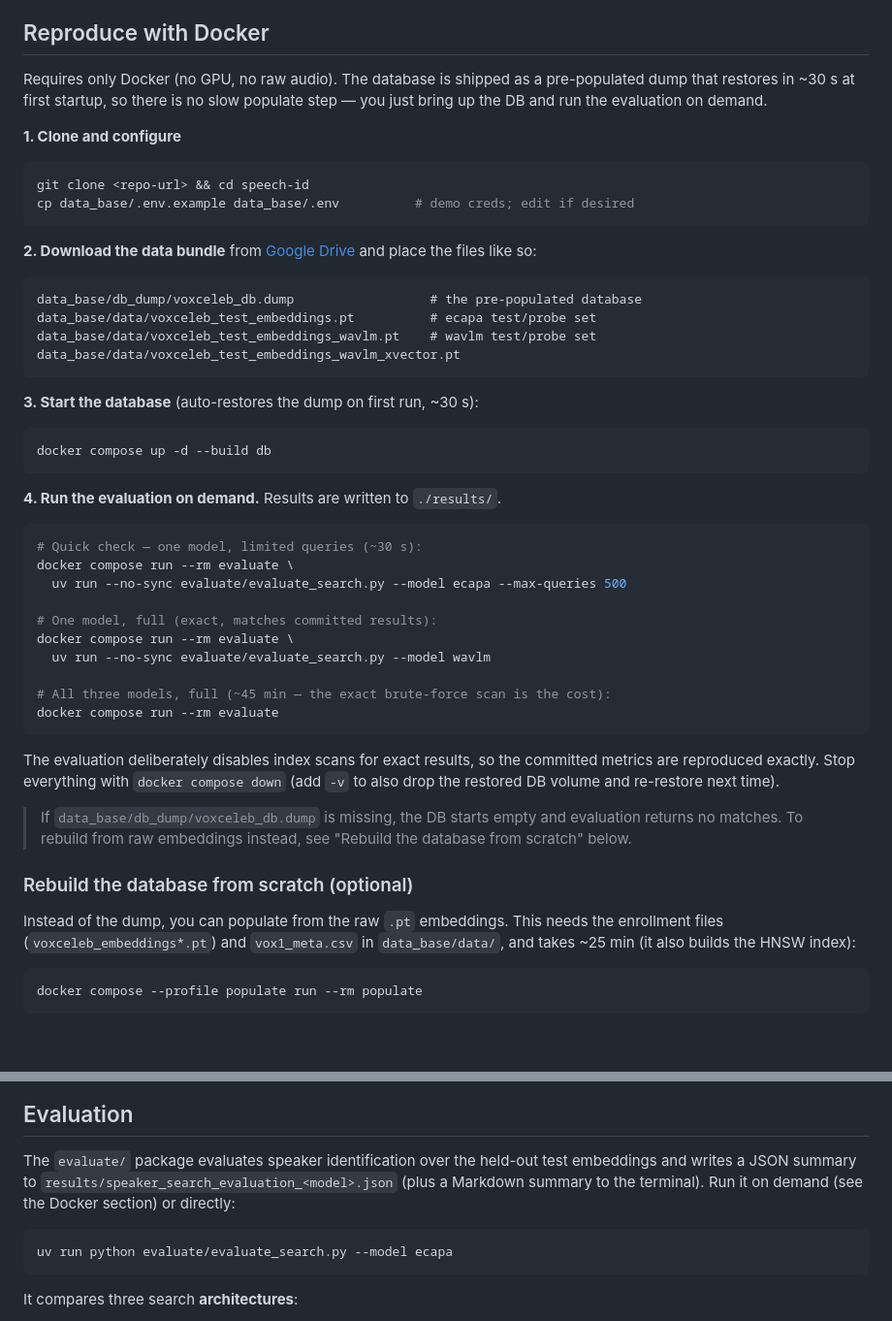
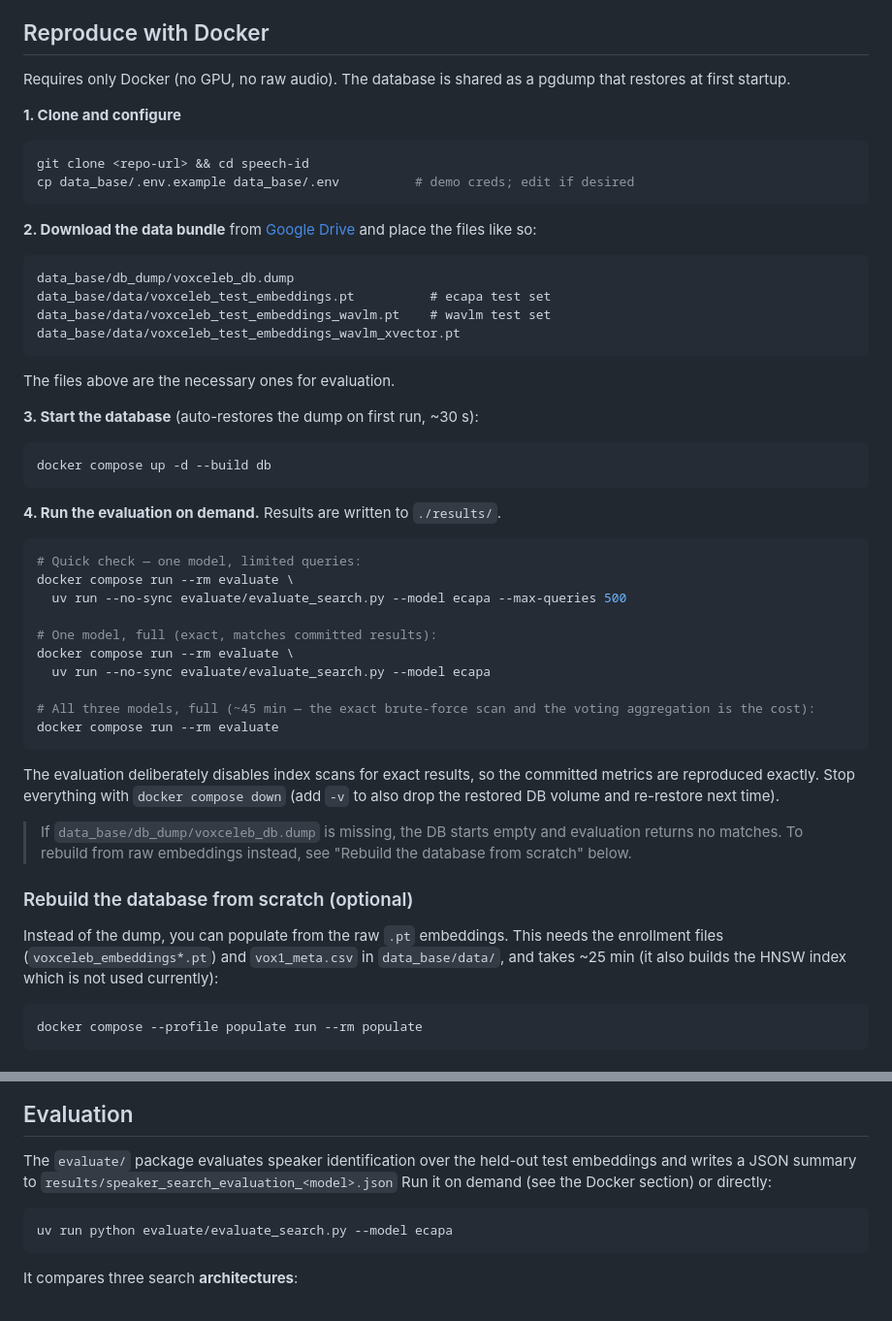
Before and after one commit to g-nazos/speech-id, a Markdown page: README.md, 2 parts joined by grey strips. Shown at 97% size. GitHub-like rendering; blank space fills up the shorter version.

Commit message:
feat: readme update

````diff
--- a/README.md
+++ b/README.md
@@ -31,9 +31,8 @@ and compared across several search strategies. The models are:
 
 ## Reproduce with Docker
 
-Requires only Docker (no GPU, no raw audio). The database is shipped as a
-pre-populated dump that restores in ~30 s at first startup, so there is no slow
-populate step — you just bring up the DB and run the evaluation on demand.
+Requires only Docker (no GPU, no raw audio). The database is shared as a
+pgdump that restores at first startup.
 
 **1. Clone and configure**
 
@@ -47,11 +46,12 @@ cp data_base/.env.example data_base/.env          # demo creds; edit if desired
 and place the files like so:
 
 ```
-data_base/db_dump/voxceleb_db.dump                  # the pre-populated database
-data_base/data/voxceleb_test_embeddings.pt          # ecapa test/probe set
-data_base/data/voxceleb_test_embeddings_wavlm.pt    # wavlm test/probe set
+data_base/db_dump/voxceleb_db.dump
+data_base/data/voxceleb_test_embeddings.pt          # ecapa test set
+data_base/data/voxceleb_test_embeddings_wavlm.pt    # wavlm test set
 data_base/data/voxceleb_test_embeddings_wavlm_xvector.pt
 ```
+The files above are the necessary ones for evaluation.
 
 **3. Start the database** (auto-restores the dump on first run, ~30 s):
 
@@ -62,15 +62,15 @@ docker compose up -d --build db
 **4. Run the evaluation on demand.** Results are written to `./results/`.
 
 ```bash
-# Quick check — one model, limited queries (~30 s):
+# Quick check — one model, limited queries:
 docker compose run --rm evaluate \
   uv run --no-sync evaluate/evaluate_search.py --model ecapa --max-queries 500
 
 # One model, full (exact, matches committed results):
 docker compose run --rm evaluate \
-  uv run --no-sync evaluate/evaluate_search.py --model wavlm
+  uv run --no-sync evaluate/evaluate_search.py --model ecapa
 
-# All three models, full (~45 min — the exact brute-force scan is the cost):
+# All three models, full (~45 min — the exact brute-force scan and the voting aggregation is the cost):
 docker compose run --rm evaluate
 ```
 
@@ -86,7 +86,7 @@ down` (add `-v` to also drop the restored DB volume and re-restore next time).
 
 Instead of the dump, you can populate from the raw `.pt` embeddings. This needs
 the enrollment files (`voxceleb_embeddings*.pt`) and `vox1_meta.csv` in
-`data_base/data/`, and takes ~25 min (it also builds the HNSW index):
+`data_base/data/`, and takes ~25 min (it also builds the HNSW index which is not used currently):
 
 ```bash
 docker compose --profile populate run --rm populate
@@ -218,8 +218,7 @@ populate is only needed to rebuild from raw embeddings.
 
 The `evaluate/` package evaluates speaker identification over the held-out test
 embeddings and writes a JSON summary to
-`results/speaker_search_evaluation_<model>.json` (plus a Markdown summary to the
-terminal). Run it on demand (see the Docker section) or directly:
+`results/speaker_search_evaluation_<model>.json` Run it on demand (see the Docker section) or directly:
 
 ```bash
 uv run python evaluate/evaluate_search.py --model ecapa
````
